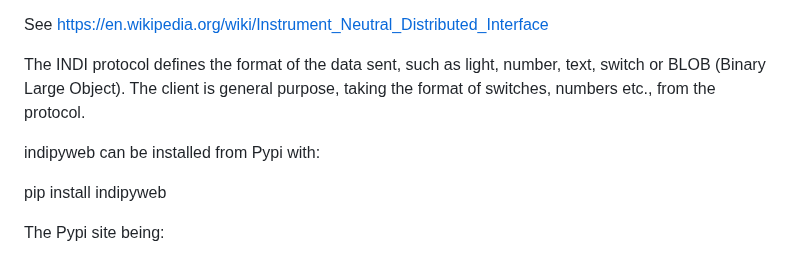
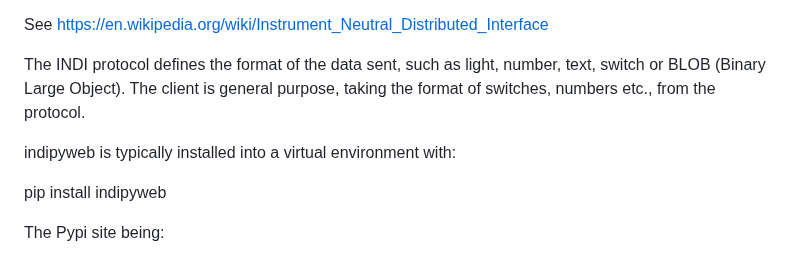
Before and after one commit to bernie-skipole/indipyweb, a Markdown page: README.md, the part around the change. Drawn GitHub-style.

Commit message:
slight change to readme

```diff
--- a/README.md
+++ b/README.md
@@ -11,7 +11,7 @@ See https://en.wikipedia.org/wiki/Instrument_Neutral_Distributed_Interface
 
 The INDI protocol defines the format of the data sent, such as light, number, text, switch or BLOB (Binary Large Object). The client is general purpose, taking the format of switches, numbers etc., from the protocol.
 
-indipyweb can be installed from Pypi with:
+indipyweb is typically installed into a virtual environment with:
 
 pip install indipyweb
 
```
